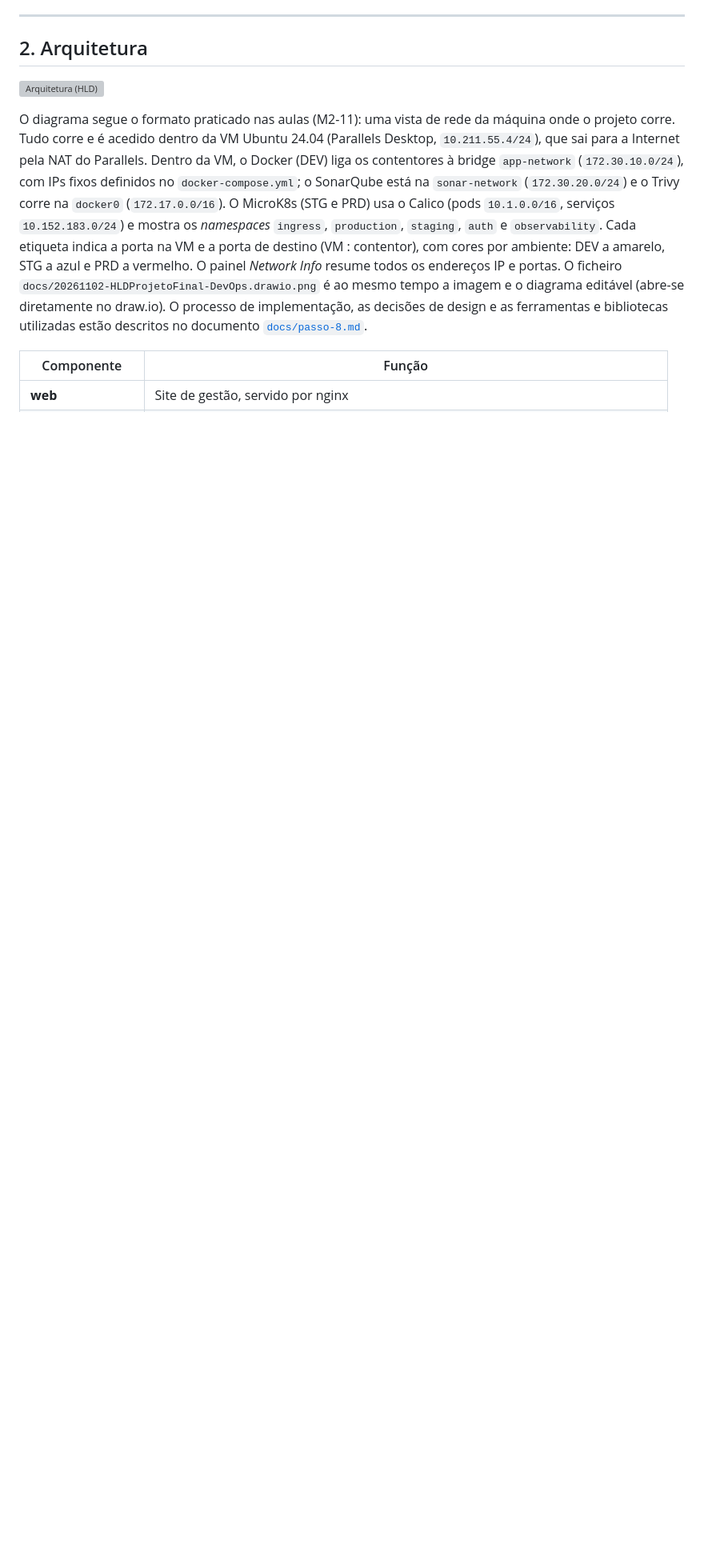
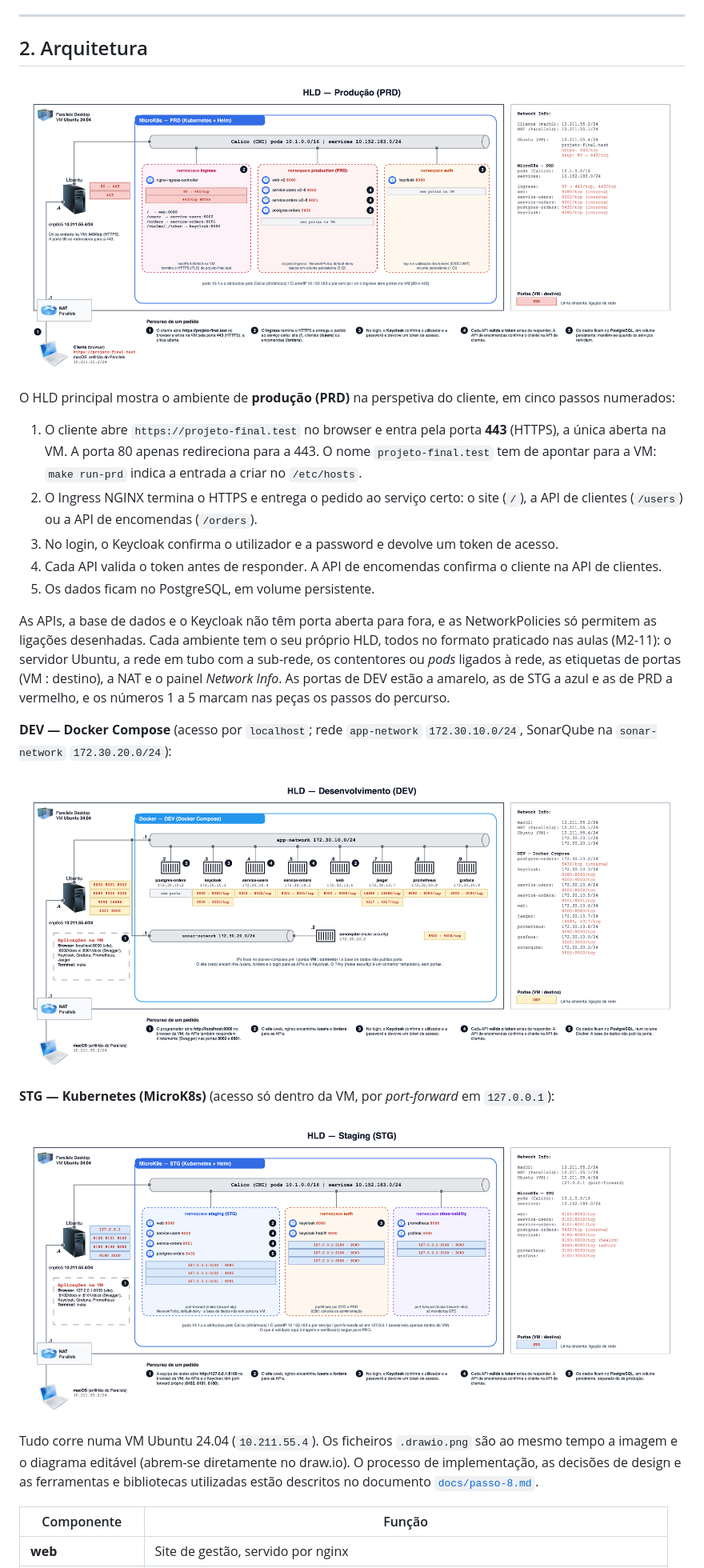
Before and after one commit to Kunami264/projeto-final-devops, a Markdown page: README.md, the part around the change printed below. Shown: that part at 80% size. Drawn GitHub-style; pictures changed too: docs/20261110-HLDProjetoFinal-DevOps-DEV.drawio.png (added), docs/20261110-HLDProjetoFinal-DevOps-STG.drawio.png (added), docs/20261110-HLDProjetoFinal-DevOps.drawio.png (added); blank space fills up the shorter version; grey boxes are pictures that could not be loaded.

```diff
--- a/README.md
+++ b/README.md
@@ -47,9 +47,27 @@ A plataforma destina-se a organizações que necessitam de registar os seus clie
 
 ## 2. Arquitetura
 
-![Arquitetura (HLD)](docs/20261102-HLDProjetoFinal-DevOps.drawio.png)
+![Arquitetura (HLD) — PRD](docs/20261110-HLDProjetoFinal-DevOps.drawio.png)
 
-O diagrama segue o formato praticado nas aulas (M2-11): uma vista de rede da máquina onde o projeto corre. Tudo corre e é acedido dentro da VM Ubuntu 24.04 (Parallels Desktop, `10.211.55.4/24`), que sai para a Internet pela NAT do Parallels. Dentro da VM, o Docker (DEV) liga os contentores à bridge `app-network` (`172.30.10.0/24`), com IPs fixos definidos no `docker-compose.yml`; o SonarQube está na `sonar-network` (`172.30.20.0/24`) e o Trivy corre na `docker0` (`172.17.0.0/16`). O MicroK8s (STG e PRD) usa o Calico (pods `10.1.0.0/16`, serviços `10.152.183.0/24`) e mostra os *namespaces* `ingress`, `production`, `staging`, `auth` e `observability`. Cada etiqueta indica a porta na VM e a porta de destino (VM : contentor), com cores por ambiente: DEV a amarelo, STG a azul e PRD a vermelho. O painel *Network Info* resume todos os endereços IP e portas. O ficheiro `docs/20261102-HLDProjetoFinal-DevOps.drawio.png` é ao mesmo tempo a imagem e o diagrama editável (abre-se diretamente no draw.io). O processo de implementação, as decisões de design e as ferramentas e bibliotecas utilizadas estão descritos no documento [`docs/passo-8.md`](docs/passo-8.md).
+O HLD principal mostra o ambiente de **produção (PRD)** na perspetiva do cliente, em cinco passos numerados:
+
+1. O cliente abre `https://projeto-final.test` no browser e entra pela porta **443** (HTTPS), a única aberta na VM. A porta 80 apenas redireciona para a 443. O nome `projeto-final.test` tem de apontar para a VM: `make run-prd` indica a entrada a criar no `/etc/hosts`.
+2. O Ingress NGINX termina o HTTPS e entrega o pedido ao serviço certo: o site (`/`), a API de clientes (`/users`) ou a API de encomendas (`/orders`).
+3. No login, o Keycloak confirma o utilizador e a password e devolve um token de acesso.
+4. Cada API valida o token antes de responder. A API de encomendas confirma o cliente na API de clientes.
+5. Os dados ficam no PostgreSQL, em volume persistente.
+
+As APIs, a base de dados e o Keycloak não têm porta aberta para fora, e as NetworkPolicies só permitem as ligações desenhadas. Cada ambiente tem o seu próprio HLD, todos no formato praticado nas aulas (M2-11): o servidor Ubuntu, a rede em tubo com a sub-rede, os contentores ou *pods* ligados à rede, as etiquetas de portas (VM : destino), a NAT e o painel *Network Info*. As portas de DEV estão a amarelo, as de STG a azul e as de PRD a vermelho, e os números 1 a 5 marcam nas peças os passos do percurso.
+
+**DEV — Docker Compose** (acesso por `localhost`; rede `app-network` `172.30.10.0/24`, SonarQube na `sonar-network` `172.30.20.0/24`):
+
+![HLD de DEV](docs/20261110-HLDProjetoFinal-DevOps-DEV.drawio.png)
+
+**STG — Kubernetes (MicroK8s)** (acesso só dentro da VM, por *port-forward* em `127.0.0.1`):
+
+![HLD de STG](docs/20261110-HLDProjetoFinal-DevOps-STG.drawio.png)
+
+Tudo corre numa VM Ubuntu 24.04 (`10.211.55.4`). Os ficheiros `.drawio.png` são ao mesmo tempo a imagem e o diagrama editável (abrem-se diretamente no draw.io). O processo de implementação, as decisões de design e as ferramentas e bibliotecas utilizadas estão descritos no documento [`docs/passo-8.md`](docs/passo-8.md).
 
 | Componente | Função |
 |---|---|
```
Also changed, not shown: other parts of README.md (+2 -2 lines), docs/passo-8.md (+21 -3 lines), 4 other files.
